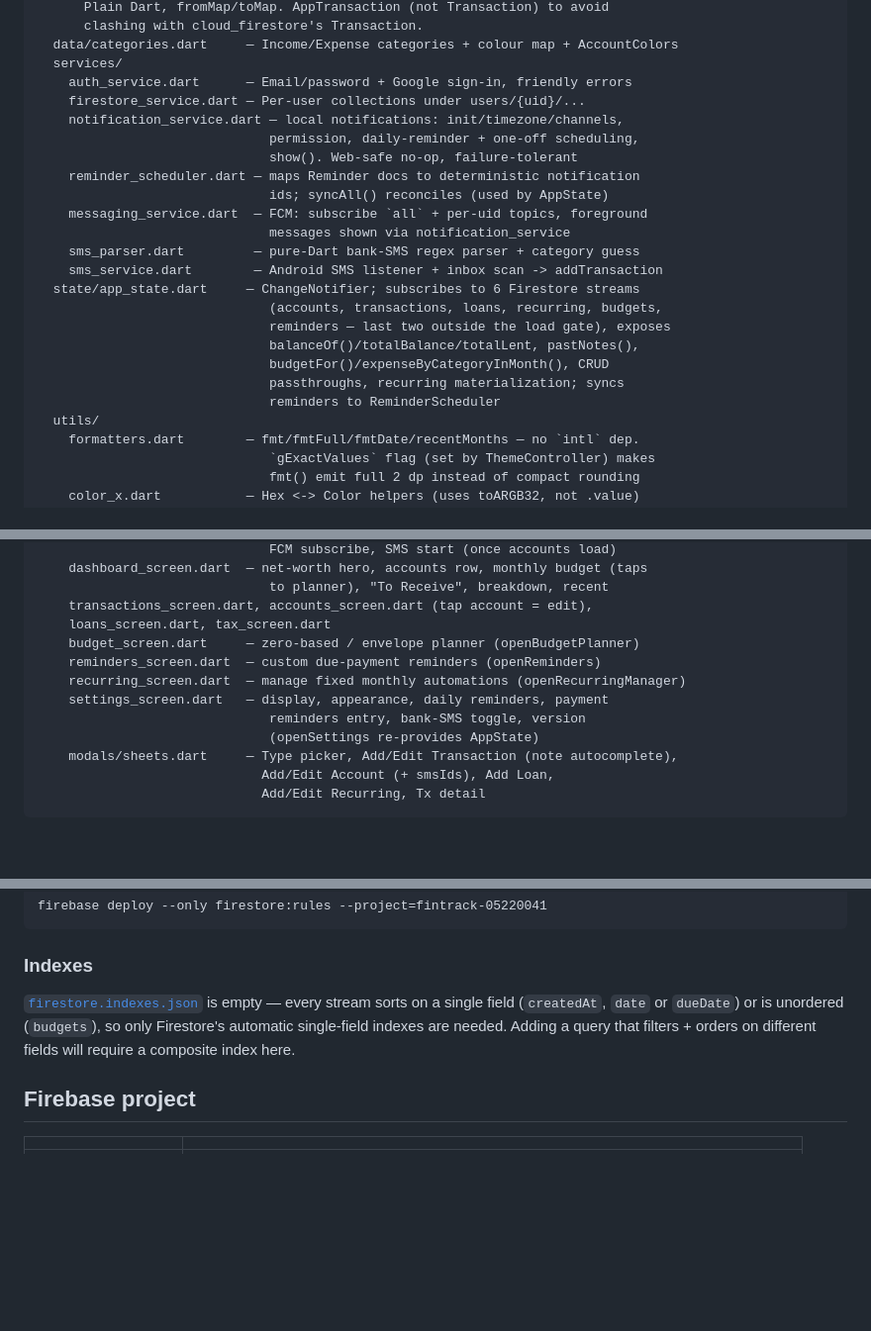
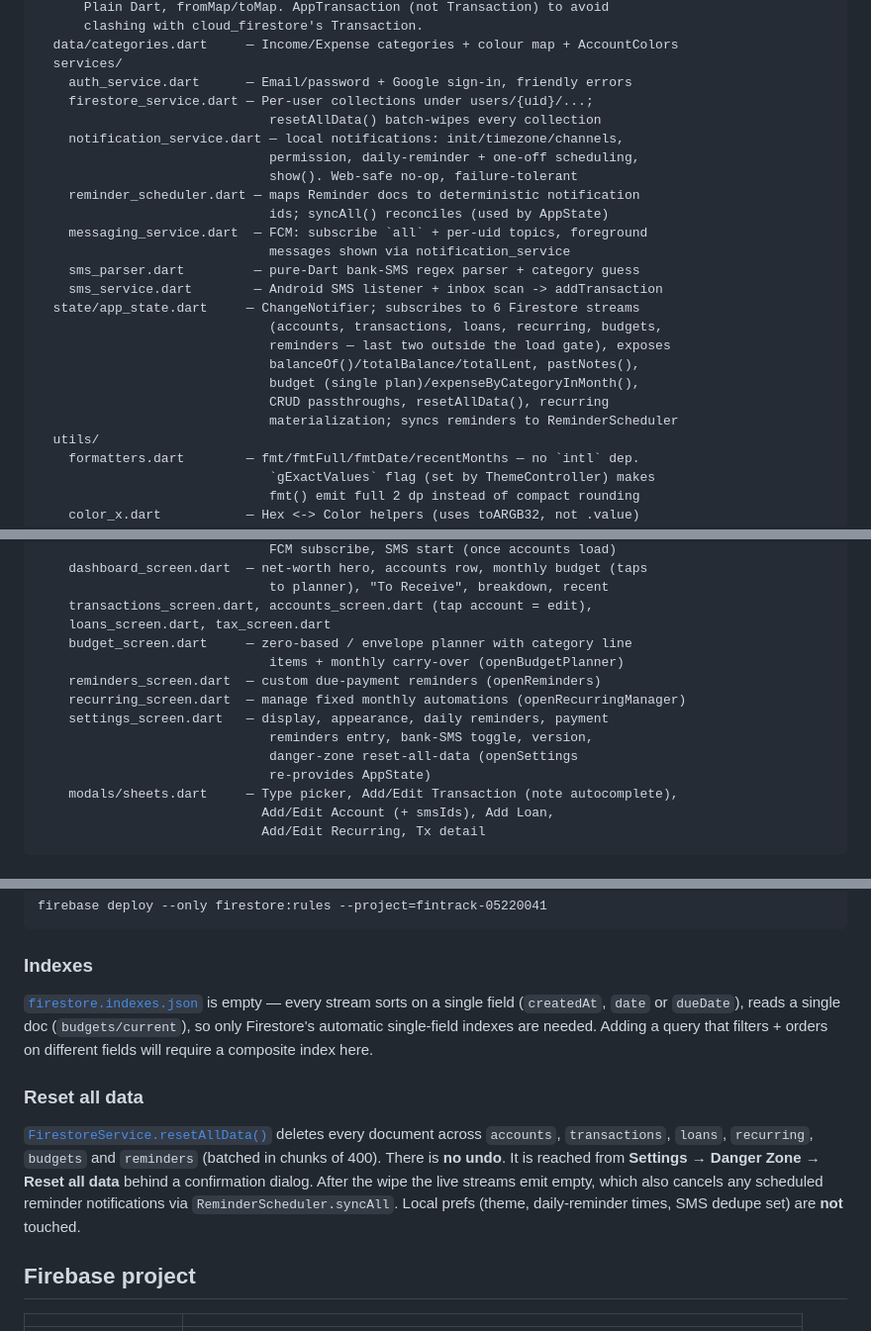
Before and after one commit to Esandu-Meth-Obadaarachchi/FinanceTrackerApp, a Markdown page: CLAUDE.md, 3 parts joined by grey strips. Shown at 99% size. GitHub-like rendering; blank space fills up the shorter version.

```diff
--- a/CLAUDE.md
+++ b/CLAUDE.md
@@ -43,7 +43,8 @@ lib/
   data/categories.dart     — Income/Expense categories + colour map + AccountColors
   services/
     auth_service.dart      — Email/password + Google sign-in, friendly errors
-    firestore_service.dart — Per-user collections under users/{uid}/...
+    firestore_service.dart — Per-user collections under users/{uid}/...;
+                              resetAllData() batch-wipes every collection
     notification_service.dart — local notifications: init/timezone/channels,
                               permission, daily-reminder + one-off scheduling,
                               show(). Web-safe no-op, failure-tolerant
@@ -57,9 +58,9 @@ lib/
                               (accounts, transactions, loans, recurring, budgets,
                               reminders — last two outside the load gate), exposes
                               balanceOf()/totalBalance/totalLent, pastNotes(),
-                              budgetFor()/expenseByCategoryInMonth(), CRUD
-                              passthroughs, recurring materialization; syncs
-                              reminders to ReminderScheduler
+                              budget (single plan)/expenseByCategoryInMonth(),
+                              CRUD passthroughs, resetAllData(), recurring
+                              materialization; syncs reminders to ReminderScheduler
   utils/
     formatters.dart        — fmt/fmtFull/fmtDate/recentMonths — no `intl` dep.
                               `gExactValues` flag (set by ThemeController) makes
@@ -78,12 +79,14 @@ lib/
                               to planner), "To Receive", breakdown, recent
     transactions_screen.dart, accounts_screen.dart (tap account = edit),
     loans_screen.dart, tax_screen.dart
-    budget_screen.dart     — zero-based / envelope planner (openBudgetPlanner)
+    budget_screen.dart     — zero-based / envelope planner with category line
+                              items + monthly carry-over (openBudgetPlanner)
     reminders_screen.dart  — custom due-payment reminders (openReminders)
     recurring_screen.dart  — manage fixed monthly automations (openRecurringManager)
     settings_screen.dart   — display, appearance, daily reminders, payment
-                              reminders entry, bank-SMS toggle, version
-                              (openSettings re-provides AppState)
+                              reminders entry, bank-SMS toggle, version,
+                              danger-zone reset-all-data (openSettings
+                              re-provides AppState)
     modals/sheets.dart     — Type picker, Add/Edit Transaction (note autocomplete),
                              Add/Edit Account (+ smsIds), Add Loan,
                              Add/Edit Recurring, Tx detail
@@ -347,10 +350,19 @@ firebase deploy --only firestore:rules --project=fintrack-05220041
 
 ### Indexes
 [`firestore.indexes.json`](firestore.indexes.json) is empty — every stream
-sorts on a single field (`createdAt`, `date` or `dueDate`) or is unordered
-(`budgets`), so only Firestore's automatic single-field indexes are needed.
-Adding a query that filters + orders on different fields will require a
+sorts on a single field (`createdAt`, `date` or `dueDate`), reads a single doc
+(`budgets/current`), so only Firestore's automatic single-field indexes are
+needed. Adding a query that filters + orders on different fields will require a
 composite index here.
+
+### Reset all data
+[`FirestoreService.resetAllData()`](lib/services/firestore_service.dart) deletes
+every document across `accounts`, `transactions`, `loans`, `recurring`,
+`budgets` and `reminders` (batched in chunks of 400). There is **no undo**. It
+is reached from **Settings → Danger Zone → Reset all data** behind a
+confirmation dialog. After the wipe the live streams emit empty, which also
+cancels any scheduled reminder notifications via `ReminderScheduler.syncAll`.
+Local prefs (theme, daily-reminder times, SMS dedupe set) are **not** touched.
 
 ## Firebase project
 
```
Also changed, not shown: README.md (+43 -9 lines).
